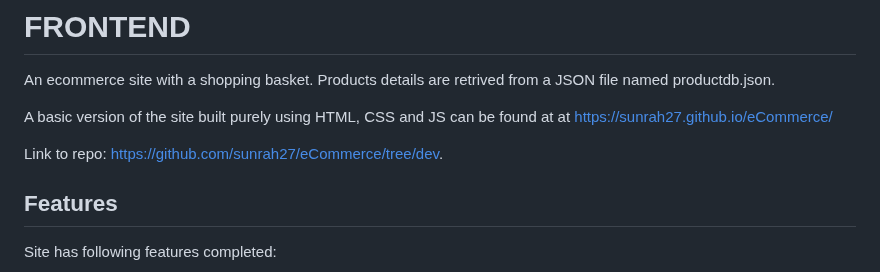
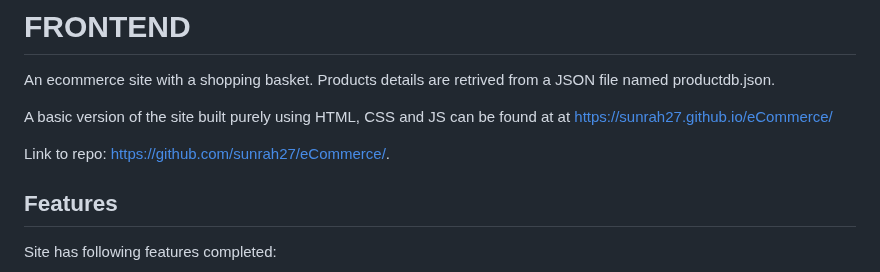
Before and after one commit to sunrah27/flaskapp, a Markdown page: README.md, the part around the change. GitHub-like rendering.

Commit message:
README typo

```diff
--- a/README.md
+++ b/README.md
@@ -15,7 +15,7 @@ An ecommerce site with a shopping basket. Products details are retrived from a J
 
 A basic version of the site built purely using HTML, CSS and JS can be found at at [https://sunrah27.github.io/eCommerce/](https://sunrah27.github.io/eCommerce/)
 
-Link to repo: [https://github.com/sunrah27/eCommerce/tree/dev](https://github.com/sunrah27/eCommerce/tree/dev).
+Link to repo: [https://github.com/sunrah27/eCommerce/](https://github.com/sunrah27/eCommerce/).
 
 ## Features
 Site has following features completed:
```
